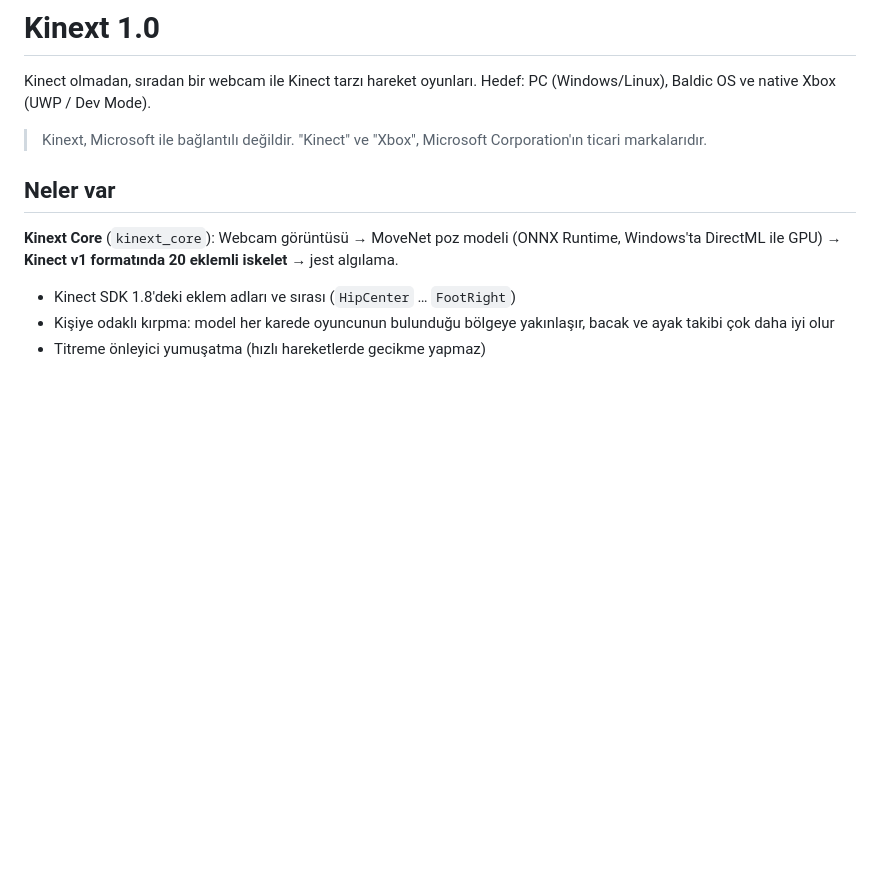
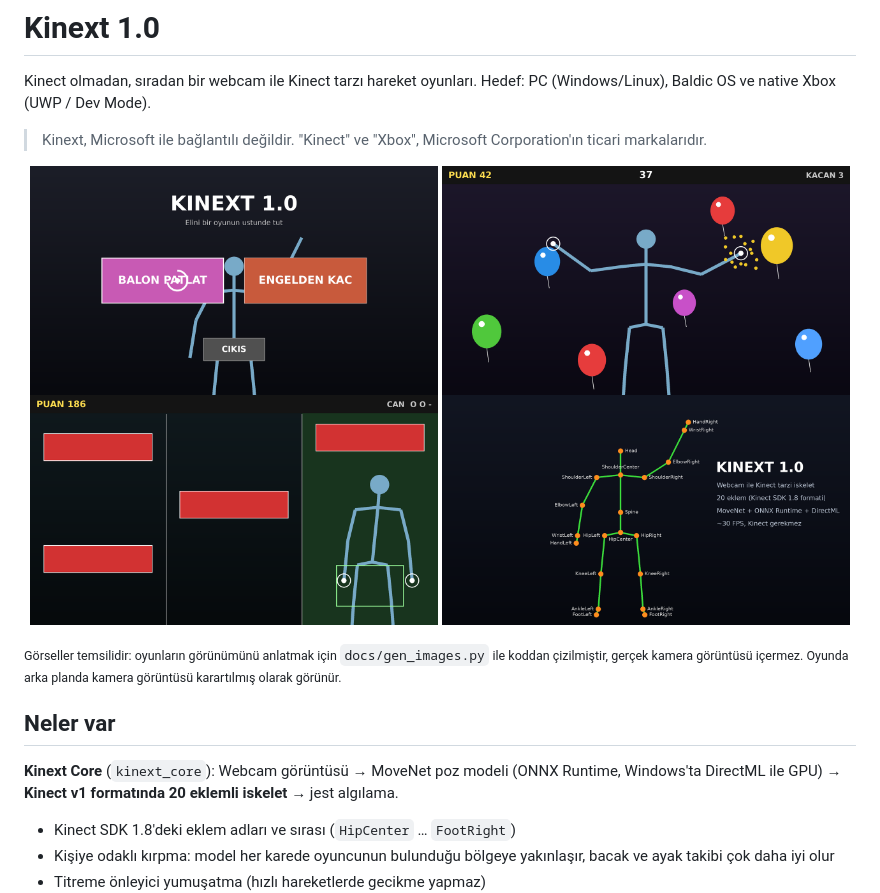
Before and after one commit to shast76/Ataby-Kinext, a Markdown page: README.md, the part around the change. GitHub-like rendering; pictures changed too: docs/images/balloon.png (added), docs/images/dodge.png (added), docs/images/menu.png (added); blank space fills up the shorter version.

Commit message:
README: generated preview images

```diff
--- a/README.md
+++ b/README.md
@@ -4,6 +4,15 @@ Kinect olmadan, sıradan bir webcam ile Kinect tarzı hareket oyunları.
 Hedef: PC (Windows/Linux), Baldic OS ve native Xbox (UWP / Dev Mode).
 
 > Kinext, Microsoft ile bağlantılı değildir. "Kinect" ve "Xbox", Microsoft Corporation'ın ticari markalarıdır.
+
+<p align="center">
+  <img src="docs/images/menu.png" width="49%" alt="Kinext menü">
+  <img src="docs/images/balloon.png" width="49%" alt="Balon Patlat">
+  <img src="docs/images/dodge.png" width="49%" alt="Engelden Kaç">
+  <img src="docs/images/skeleton.png" width="49%" alt="20 eklemli iskelet">
+</p>
+
+<sub>Görseller temsilidir: oyunların görünümünü anlatmak için `docs/gen_images.py` ile koddan çizilmiştir, gerçek kamera görüntüsü içermez. Oyunda arka planda kamera görüntüsü karartılmış olarak görünür.</sub>
 
 ## Neler var
 
```
Also changed, not shown: 2 other files.
